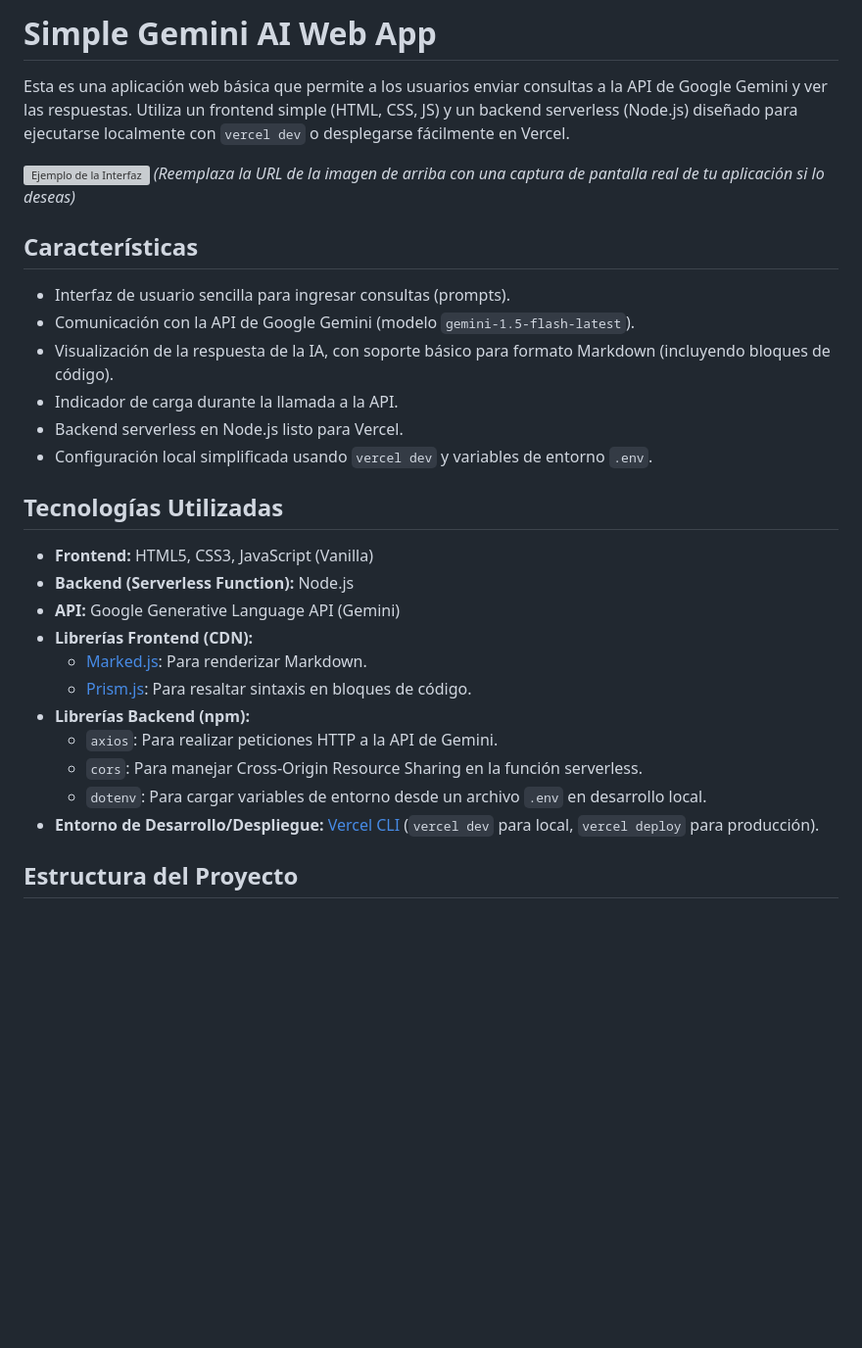
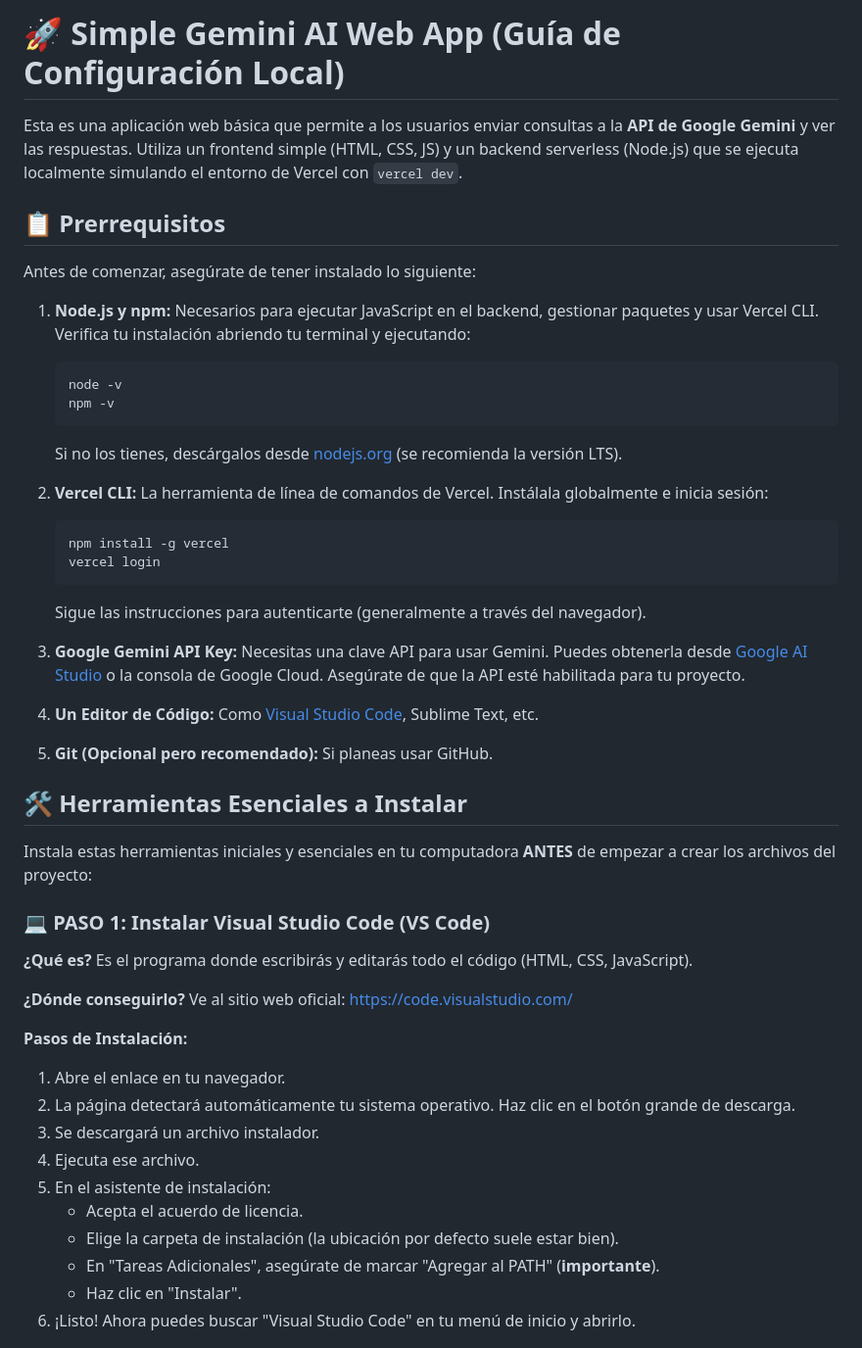
Before and after one commit to JUANCITOPENA/PRUEBA3, a Markdown page: README.md, the part around one of its changes. Shown at 98% size. Rendered like a GitHub page; blank space fills up the shorter version; grey boxes are pictures that could not be loaded.

````diff
--- a/README.md
+++ b/README.md
@@ -1,33 +1,51 @@
-# Simple Gemini AI Web App
+# 🚀 Simple Gemini AI Web App (Guía de Configuración Local)
 
-Esta es una aplicación web básica que permite a los usuarios enviar consultas a la API de Google Gemini y ver las respuestas. Utiliza un frontend simple (HTML, CSS, JS) y un backend serverless (Node.js) diseñado para ejecutarse localmente con `vercel dev` o desplegarse fácilmente en Vercel.
+Esta es una aplicación web básica que permite a los usuarios enviar consultas a la **API de Google Gemini** y ver las respuestas. Utiliza un frontend simple (HTML, CSS, JS) y un backend serverless (Node.js) que se ejecuta localmente simulando el entorno de Vercel con `vercel dev`.
 
-![Ejemplo de la Interfaz](https://via.placeholder.com/600x400.png?text=Imagen+de+la+App+Aquí)
-*(Reemplaza la URL de la imagen de arriba con una captura de pantalla real de tu aplicación si lo deseas)*
+## 📋 Prerrequisitos
 
-## Características
+Antes de comenzar, asegúrate de tener instalado lo siguiente:
 
-*   Interfaz de usuario sencilla para ingresar consultas (prompts).
-*   Comunicación con la API de Google Gemini (modelo `gemini-1.5-flash-latest`).
-*   Visualización de la respuesta de la IA, con soporte básico para formato Markdown (incluyendo bloques de código).
-*   Indicador de carga durante la llamada a la API.
-*   Backend serverless en Node.js listo para Vercel.
-*   Configuración local simplificada usando `vercel dev` y variables de entorno `.env`.
+1. **Node.js y npm:** Necesarios para ejecutar JavaScript en el backend, gestionar paquetes y usar Vercel CLI. Verifica tu instalación abriendo tu terminal y ejecutando:
+   ```bash
+   node -v
+   npm -v
+   ```
+   Si no los tienes, descárgalos desde [nodejs.org](https://nodejs.org/) (se recomienda la versión LTS).
 
-## Tecnologías Utilizadas
+2. **Vercel CLI:** La herramienta de línea de comandos de Vercel. Instálala globalmente e inicia sesión:
+   ```bash
+   npm install -g vercel
+   vercel login
+   ```
+   Sigue las instrucciones para autenticarte (generalmente a través del navegador).
 
-*   **Frontend:** HTML5, CSS3, JavaScript (Vanilla)
-*   **Backend (Serverless Function):** Node.js
-*   **API:** Google Generative Language API (Gemini)
-*   **Librerías Frontend (CDN):**
-    *   [Marked.js](https://marked.js.org/): Para renderizar Markdown.
-    *   [Prism.js](https://prismjs.com/): Para resaltar sintaxis en bloques de código.
-*   **Librerías Backend (npm):**
-    *   `axios`: Para realizar peticiones HTTP a la API de Gemini.
-    *   `cors`: Para manejar Cross-Origin Resource Sharing en la función serverless.
-    *   `dotenv`: Para cargar variables de entorno desde un archivo `.env` en desarrollo local.
-*   **Entorno de Desarrollo/Despliegue:** [Vercel CLI](https://vercel.com/docs/cli) (`vercel dev` para local, `vercel deploy` para producción).
+3. **Google Gemini API Key:** Necesitas una clave API para usar Gemini. Puedes obtenerla desde [Google AI Studio](https://aistudio.google.com/) o la consola de Google Cloud. Asegúrate de que la API esté habilitada para tu proyecto.
 
-## Estructura del Proyecto
+4. **Un Editor de Código:** Como [Visual Studio Code](https://code.visualstudio.com/), Sublime Text, etc.
 
+5. **Git (Opcional pero recomendado):** Si planeas usar GitHub.
 
+## 🛠️ Herramientas Esenciales a Instalar
+
+Instala estas herramientas iniciales y esenciales en tu computadora **ANTES** de empezar a crear los archivos del proyecto:
+
+### 💻 PASO 1: Instalar Visual Studio Code (VS Code)
+
+**¿Qué es?** Es el programa donde escribirás y editarás todo el código (HTML, CSS, JavaScript).
+
+**¿Dónde conseguirlo?** Ve al sitio web oficial: https://code.visualstudio.com/
+
+**Pasos de Instalación:**
+
+1. Abre el enlace en tu navegador.
+2. La página detectará automáticamente tu sistema operativo. Haz clic en el botón grande de descarga.
+3. Se descargará un archivo instalador.
+4. Ejecuta ese archivo.
+5. En el asistente de instalación:
+   - Acepta el acuerdo de licencia.
+   - Elige la carpeta de instalación (la ubicación por defecto suele estar bien).
+   - En "Tareas Adicionales", asegúrate de marcar "Agregar al PATH" (**importante**).
+   - Haz clic en "Instalar".
+6. ¡Listo! Ahora puedes buscar "Visual Studio Code" en tu menú de inicio y abrirlo.
+
````
Also changed, not shown: other parts of README.md (+79 -92 lines).
